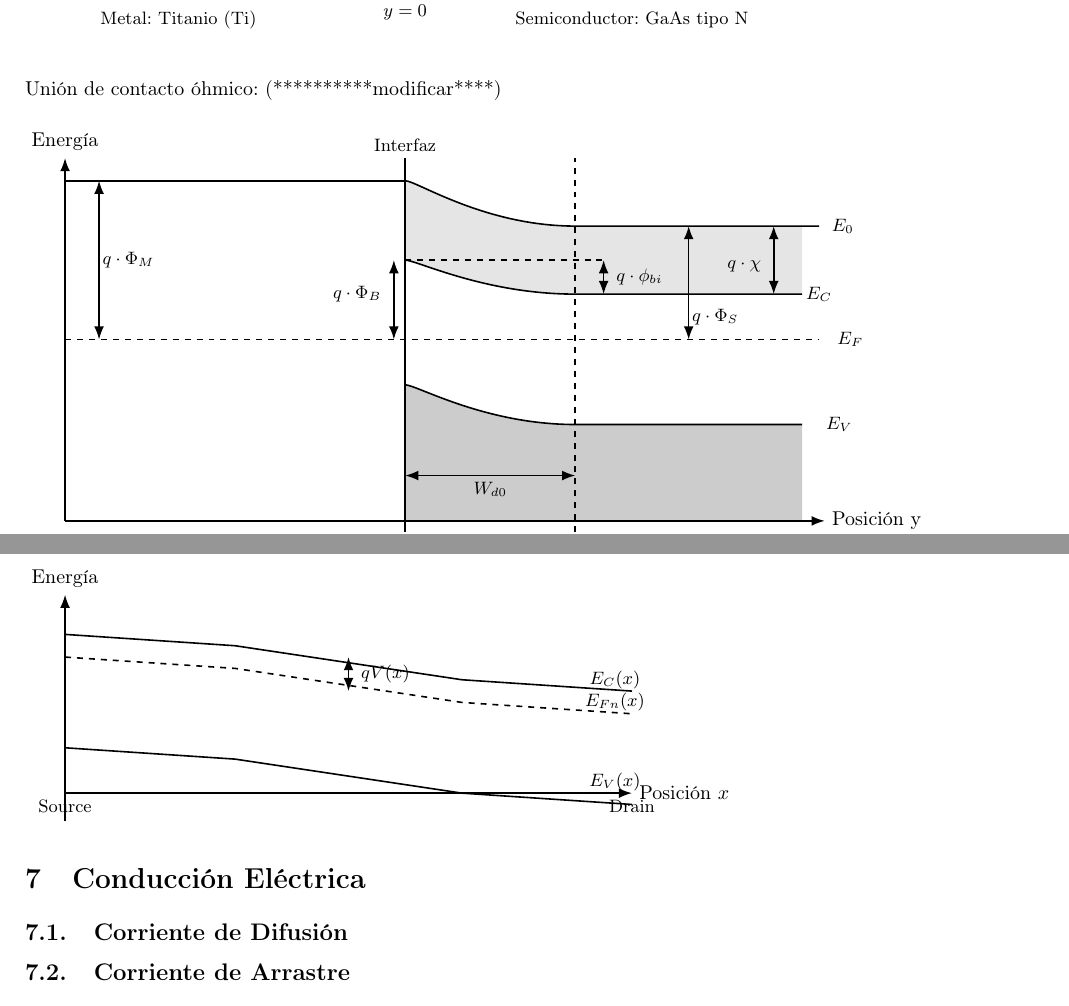
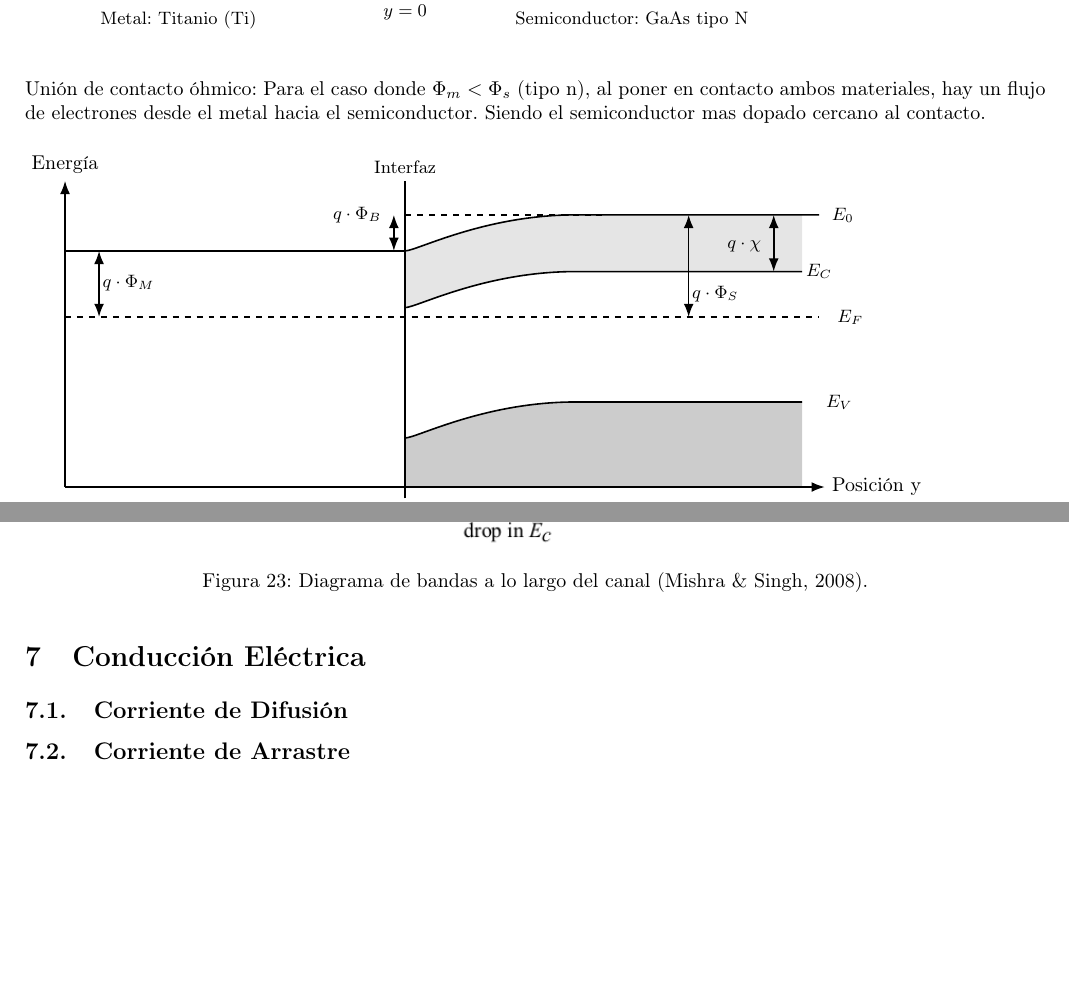
Before and after one commit to Seba-SL/TP-Final-MESFET-, a LaTeX document (TP_Final_MESFET_Lazo/main.tex): two parts of pages 12 and 15 of 18 before the commit and two parts of pages 12 and 14 of 18 after it, joined at a grey line, cut so that both start at the same text, the shorter picture padded with empty space. Compiled offline with pdfLaTeX.

Commit message:
10 de Feb

```diff
--- a/TP_Final_MESFET_Lazo/main.tex
+++ b/TP_Final_MESFET_Lazo/main.tex
@@ -966,7 +967,8 @@ Unión de barrera Schottky:
 \end{figure}
 
 
-Unión de contacto óhmico: (**********modificar****)
+Unión de contacto óhmico: Para el caso donde $\Phi_m < \Phi_{s} $ (tipo n), al poner en contacto ambos materiales, hay un flujo de electrones  desde el metal hacia el semiconductor. Siendo el semiconductor mas dopado cercano al contacto.
+
 \begin{figure}[H]
 	\begin{tikzpicture}
 		[
@@ -981,129 +983,117 @@ Unión de contacto óhmico: (**********modificar****)
 		% BANDA DE CONDUCCIÓN
 		% --------------------
 		\fill[gray!20]
-		(3,2.0)
-		.. controls (3.2,2.0) and (4.4,1.2) ..
-		(6,1.2)
-		-- (10,1.2)
-		-- (10,0.0)
-		-- (6,0.0)
-		.. controls (4.4,0.0) and (3.2,0.6) ..
-		(3,0.6)
+		(3,1.165)
+		.. controls (3.2,1.165) and (4.4,1.8) ..
+		(6,1.8)
+		-- (10,1.8)
+		-- (10,0.8)
+		-- (6,0.8)
+		.. controls (4.4,0.8) and (3.2,0.165) ..
+		(3,0.165)
 		-- cycle;
 
 		\draw[band]
-		(3,0.6)
-		.. controls (3.2,0.6) and (4.4,0.0) ..
-		(6,0.0)
-		-- (10,0.0);
-
-		\node[annot] at (10.3,0) {$E_C$};
+		(3,0.165)
+		.. controls (3.2,0.165) and (4.4,0.8) ..
+		(6,0.8)
+		-- (10,0.8);
+
+		\node[annot] at (10.3,0.8) {$E_C$};
 
 		% --------------------
 		% NIVEL DE FERMI
 		% --------------------
-		\draw[level] (-3,-0.8) -- (10.3,-0.8);
-		\node[annot, right] at (10.5,-0.8) {$E_F$};
+		\draw[level] (-3,0) -- (10.3,0);
+		\node[annot, right] at (10.5,0) {$E_F$};
 
 		% --------------------
 		% BANDA DE VALENCIA (MÁS ABAJO)
 		% --------------------
 		\fill[gray!40]
-		(3,-4)
-		-- (3,-1.6)
-		.. controls (3.2,-1.6) and (4.4,-2.3) ..
-		(6,-2.3)
-		-- (10,-2.3)
-		-- (10,-4)
+		(3,-3)
+		-- (3,-2.135)
+		.. controls (3.2,-2.135) and (4.4,-1.5) ..
+		(6,-1.5)
+		-- (10,-1.5)
+		-- (10,-3)
 		-- cycle;
 
 		\draw[band]
-		(3,-1.6)
-		.. controls (3.2,-1.6) and (4.4,-2.3) ..
-		(6,-2.3)
-		-- (10,-2.3);
-
-		\node[annot, right] at (10.3,-2.3) {$E_V$};
+		(3,-2.135)
+		.. controls (3.2,-2.135) and (4.4,-1.5) ..
+		(6,-1.5)
+		-- (10,-1.5);
+
+		\node[annot, right] at (10.3,-1.5) {$E_V$};
 
 		% --------------------
 		% INTERFAZ
 		% --------------------
-		\draw[thick] (3,-4.2) -- (3,2.4);
+		\draw[thick] (3,-3.2) -- (3,2.4);
 		\node[annot, above] at (3,2.4) {Interfaz};
-		\node[annot, below] at (3,-4.2) {$y=0$};
+		\node[annot, below] at (3,-3.2) {$y=0$};
 
 		% --------------------
 		% ALTURA DE BARRERA SCHOTTKY ΦB
 		% --------------------
-		\draw[level] (3,0.6) -- (6.5,0.6);
-		\draw[<->, thick] (2.8,0.6) -- (2.8,-0.8);
-		\node[annot, left] at (2.7,0) {$q\cdot \Phi_B$};
+		\draw[level] (3,1.8) -- (6.5,1.8);
+		\draw[<->, thick] (2.8,1.165) -- (2.8,1.8);
+		\node[annot, left] at (2.7,1.8) {$q\cdot \Phi_B$};
 
 
 		% --------------------
 		% \phi_X
 		% --------------------
 
-		\draw[<->, thick] (9.5,0) -- (9.5,1.2);
-		\node[annot, left] at (9.4,0.5) {$q\cdot \chi$};
+		\draw[<->, thick] (9.5,1.8) -- (9.5,0.8);
+		\node[annot, left] at (9.4,1.25) {$q\cdot \chi$};
 
 		% -----------------
 
-		% --------------------
-		% POTENCIAL INTERNO φ_bi
-		% --------------------
-		\draw[<->, thick] (6.5,0.0) -- (6.5,0.6);
-		\node[annot, right] at (6.6,0.3) {$q \cdot \phi_{bi}$};
-
-		% --------------------
-		% ANCHO DE AGOTAMIENTO W
-		% --------------------
-
-		\draw[level] (6,-4.2) -- (6,2.4);
-
-		\draw[<->, thick] (3,-3.2) -- (6,-3.2);
-		\node[annot, below] at (4.5,-3.2) {$W_{d0}$};
+
+
 
 		% --------------------
 		% FUNCIÓN TRABAJO METAL
 		% --------------------
-		\draw[<->, thick] (-2.4,-0.8) -- (-2.4,2.0);
+		\draw[<->, thick] (-2.4,0) -- (-2.4,1.165);
 		\node[annot,left] at (-1.3,0.6) {$q \cdot \Phi_M$};
 
 
 		% --------------------
 		% FUNCIÓN TRABAJO GaAs
 		% --------------------
-		\draw[<->, thick] (8,-0.8) -- (8,1.2);
-		\node[annot,left] at (9,-0.4) {$q\cdot \Phi_S$};
+		\draw[<->, thick] (8,0) -- (8,1.8);
+		\node[annot,left] at (9,0.4) {$q\cdot \Phi_S$};
 
 
 		% --------------------
 		% EJES
 		% --------------------
-		\draw[axis] (-3,-4) -- (-3,2.4) node[above] {Energía};
-		\draw[axis] (-3,-4) -- (10.4,-4) node[right] {Posición y};
+		\draw[axis] (-3,-3) -- (-3,2.4) node[above] {Energía};
+		\draw[axis] (-3,-3) -- (10.4,-3) node[right] {Posición y};
 
 
 
 		% --------------------
 		% NIVEL DE VACÍO E0
 		% --------------------
-		\draw[thick] (-3,2.0) -- (3,2.0);
+		\draw[thick] (-3,1.165) -- (3,1.165);
 		\draw[band]
-		(3,2.0)
-		.. controls (3.2,2.0) and (4.4,1.2) ..
-		(6,1.2)
-		-- (10.3,1.2);
-		\node[annot, right] at (10.4,1.2) {$E_0$};
+		(3,1.165)
+		.. controls (3.2,1.165) and (4.4,1.8) ..
+		(6,1.8)
+		-- (10.3,1.8);
+		\node[annot, right] at (10.4,1.8) {$E_0$};
 
 
 
 		% --------------------
 		% MATERIALES
 		% --------------------
-		\node[annot] at (-1,-4.6) {Metal: Titanio (Ti)};
-		\node[annot] at (7,-4.6) {Semiconductor: GaAs tipo $N^+$};
+		\node[annot] at (-1,-3.6) {Metal: Titanio (Ti)};
+		\node[annot] at (7,-3.6) {Semiconductor: GaAs tipo $N^+$};
 
 	\end{tikzpicture}
 
@@ -1608,70 +1610,14 @@ Cuando ocurre $0 < V_{DS} < V_{DS_{[SAT]}} $ y $V_{GS} > V_P$, en este escenario
 
 \subsection{Flexión dentro del Canal}
 
-A lo largo del canal, la aplicación de un potencial $V_{DS}$ introduce un potencial longitudinal V(x) que se manifiesta como una inclinación cuasi-lineal de las bandas del semiconductor. Este efecto no está asociado a la juntura Schottky, sino al campo eléctrico longitudinal responsable del transporte de portadores entre source y drain.
-
-
-\begin{tikzpicture}[
-	>=Latex,
-	axis/.style={->, thick},
-	band/.style={thick},
-	level/.style={dashed, thick},
-	annot/.style={font=\small}
-	]
-
-	% --------------------
-	% EJE ENERGÍA
-	% --------------------
-	\draw[axis] (0,-0.5) -- (0,3.5) node[above] {Energía};
-	\draw[axis] (0,0) -- (10,0) node[right] {Posición $x$};
-
-	% --------------------
-	% BANDA DE CONDUCCIÓN Ec(x)
-	% --------------------
-	\draw[band]
-	(0,2.8)
-	-- (3,2.6)
-	-- (7,2.0)
-	-- (10,1.8);
-
-	\node[annot] at (9.7,2.0) {$E_C(x)$};
-
-	% --------------------
-	% BANDA DE VALENCIA Ev(x)
-	% --------------------
-	\draw[band]
-	(0,0.8)
-	-- (3,0.6)
-	-- (7,0.0)
-	-- (10,-0.2);
-
-	\node[annot] at (9.7,0.2) {$E_V(x)$};
-
-	% --------------------
-	% CUASI NIVEL DE FERMI ELECTRONES
-	% --------------------
-	\draw[level]
-	(0,2.4)
-	-- (3,2.2)
-	-- (7,1.6)
-	-- (10,1.4);
-
-	\node[annot] at (9.7,1.6) {$E_{Fn}(x)$};
-
-	% --------------------
-	% ANOTACIONES SOURCE / DRAIN
-	% --------------------
-	\node[annot, below] at (0,0) {Source};
-	\node[annot, below] at (10,0) {Drain};
-
-	% --------------------
-	% POTENCIAL V(x)
-	% --------------------
-	\draw[<->, thick]
-	(5,1.8) -- (5,2.4);
-	\node[annot, right] at (5.1,2.1) {$qV(x)$};
-
-\end{tikzpicture}
+A lo largo del canal, la aplicación de un potencial $V_{DS}$ introduce un potencial longitudinal V(x) que se manifiesta como una inclinación cuasi-lineal de las bandas del semiconductor, como se observa en la figura \ref{fig:inclinacionbandasdebidoavds}. Este efecto no está asociado a la juntura Schottky, sino al campo eléctrico longitudinal responsable del transporte de portadores entre source y drain.
+
+\begin{figure}[H]
+	\centering
+	\includegraphics[width=0.7\linewidth]{Img/inclinación_bandas_debido_aVDS}
+	\caption{Diagrama de bandas a lo largo del canal \parencite{mishra_semiconductor_2008}.}
+	\label{fig:inclinacionbandasdebidoavds}
+\end{figure}
 
 
 \section{Conducción Eléctrica}
```
Also changed, not shown: TP_Final_MESFET_Lazo/Img/inclinación_bandas_debido_aVDS.png (added), TP_Final_MESFET_Lazo/main.pdf, TP_Final_MESFET_Lazo/main.tex (63 more changed lines), 5 other files.
